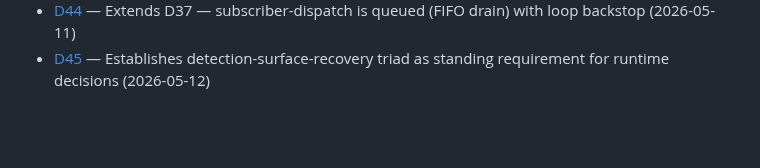
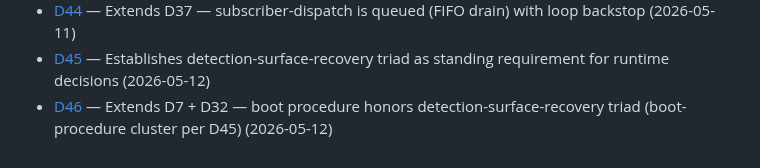
Before and after one commit to Gunther-Schulz/ai-bureau, a Markdown page: fresh-plan/decisions.md, the part around the change. Rendered like a GitHub page; blank space fills up the shorter version.

```diff
--- a/fresh-plan/decisions.md
+++ b/fresh-plan/decisions.md
@@ -56,3 +56,4 @@ Append-only ledger of architectural decisions. Each entry is locked once added;
 - [D43](decisions/D43-supersedes-d17-rename-core-capability-event-streaming-event.md) — Supersedes D17 — rename core capability `event-streaming` → `event-chain` (2026-05-11)
 - [D44](decisions/D44-extends-d37-subscriber-dispatch-is-queued-fifo-drain-with.md) — Extends D37 — subscriber-dispatch is queued (FIFO drain) with loop backstop (2026-05-11)
 - [D45](decisions/D45-establishes-detection-surface-recovery-triad-as-standing.md) — Establishes detection-surface-recovery triad as standing requirement for runtime decisions (2026-05-12)
+- [D46](decisions/D46-extends-d7-d32-boot-procedure-honors-detection-surface.md) — Extends D7 + D32 — boot procedure honors detection-surface-recovery triad (boot-procedure cluster per D45) (2026-05-12)
```
Also changed, not shown: fresh-plan/decisions/D46-extends-d7-d32-boot-procedure-honors-detection-surface.md (added, +93 -0 lines), fresh-plan/roadmap.md (+1 -1 lines).
